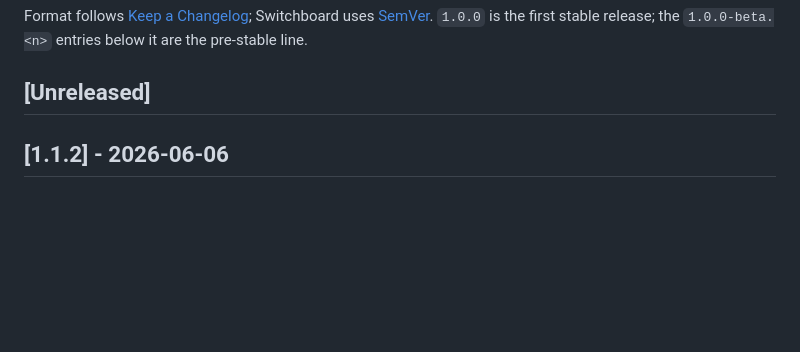
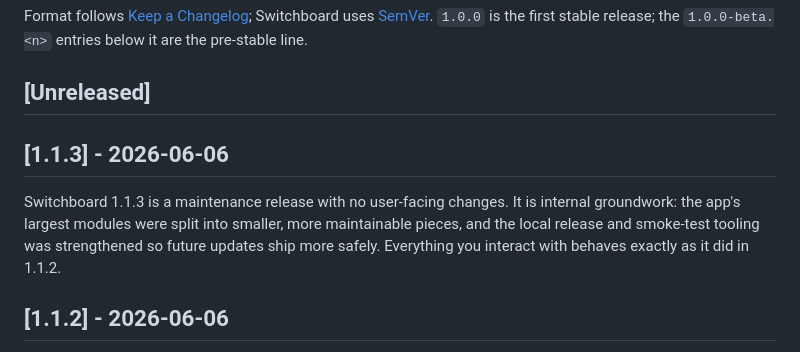
Before and after one commit to azzuwayed/switchboard-website, a Markdown page: CHANGELOG.md, the part around the change. Drawn GitHub-style; blank space fills up the shorter version.

Commit message:
docs: public changelog for 1.1.3
Maintenance release, no user-facing changes (internal decomposition + release/
smoke tooling). Bundled into the app's About -> What's New at build time and
embedded in the GitHub release bodies.

```diff
--- a/CHANGELOG.md
+++ b/CHANGELOG.md
@@ -9,6 +9,14 @@ Switchboard uses [SemVer](https://semver.org/). `1.0.0` is the first stable
 release; the `1.0.0-beta.<n>` entries below it are the pre-stable line.
 
 ## [Unreleased]
+
+## [1.1.3] - 2026-06-06
+
+Switchboard 1.1.3 is a maintenance release with no user-facing changes.
+It is internal groundwork: the app's largest modules were split into smaller,
+more maintainable pieces, and the local release and smoke-test tooling was
+strengthened so future updates ship more safely. Everything you interact with
+behaves exactly as it did in 1.1.2.
 
 ## [1.1.2] - 2026-06-06
 
```
